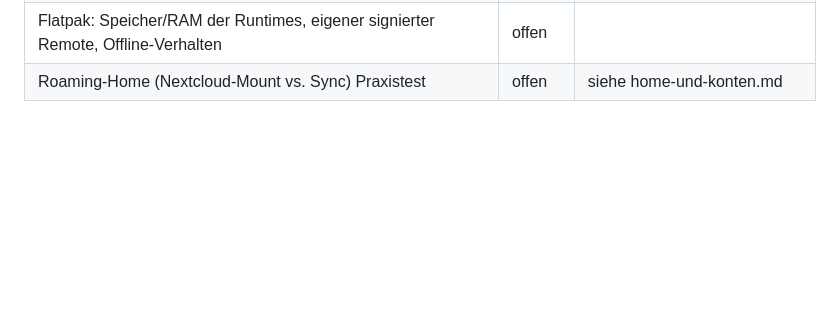
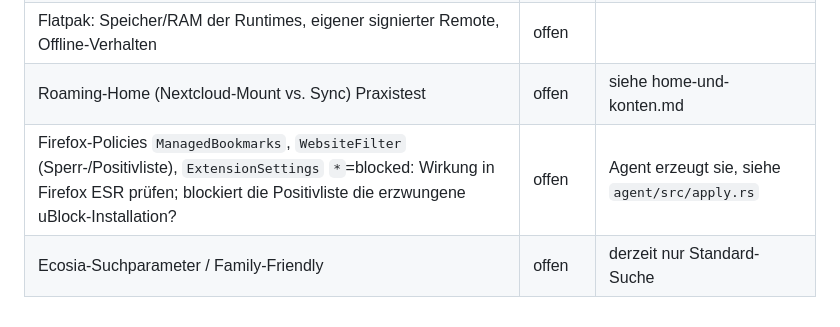
Before and after one commit to SnowTimSwiss/ValoLinux, a Markdown page: docs/verifikation.md, the part around the change. Rendered like a GitHub page; blank space fills up the shorter version.

```diff
--- a/docs/verifikation.md
+++ b/docs/verifikation.md
@@ -16,3 +16,5 @@ Ergebnisse hier eintragen (Datum, Methode, Resultat). Bis dahin gilt alles als *
 | bootc auf Debian als Alternative zum Eigenbau | offen | |
 | Flatpak: Speicher/RAM der Runtimes, eigener signierter Remote, Offline-Verhalten | offen | |
 | Roaming-Home (Nextcloud-Mount vs. Sync) Praxistest | offen | siehe home-und-konten.md |
+| Firefox-Policies `ManagedBookmarks`, `WebsiteFilter` (Sperr-/Positivliste), `ExtensionSettings` `*`=blocked: Wirkung in Firefox ESR prüfen; blockiert die Positivliste die erzwungene uBlock-Installation? | offen | Agent erzeugt sie, siehe `agent/src/apply.rs` |
+| Ecosia-Suchparameter / Family-Friendly | offen | derzeit nur Standard-Suche |
```
Also changed, not shown: docs/verwaltung.md (+2 -1 lines), docs/img/ui/18-browser-settings.png (added), 6 other files.
